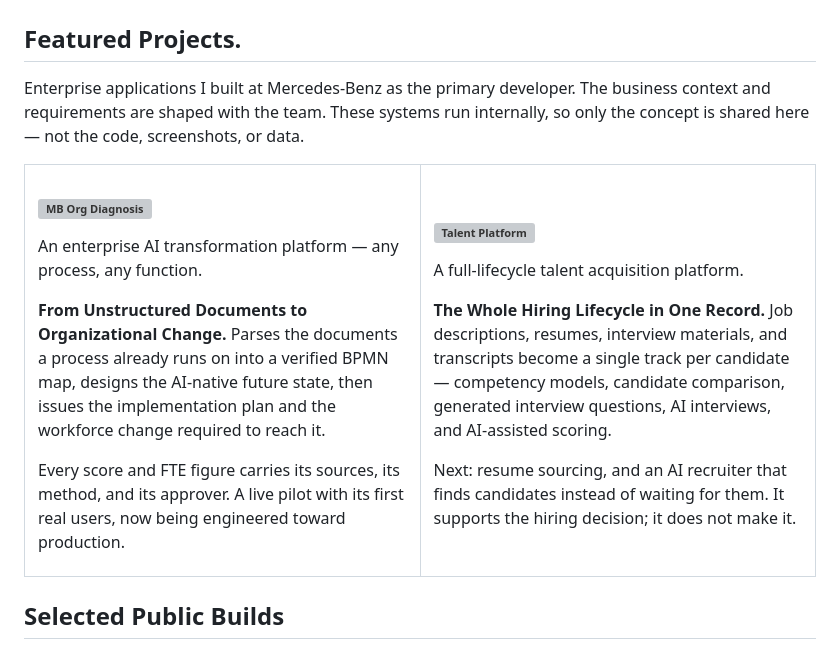
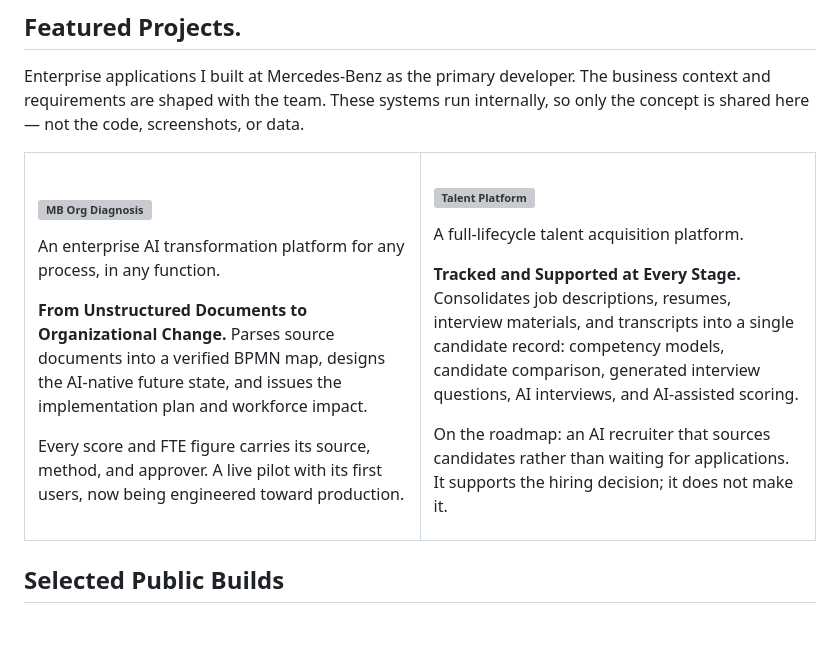
Before and after one commit to heyixuan2/heyixuan2, a Markdown page: README.md, the part around the change. Drawn GitHub-style; grey boxes are pictures that could not be loaded.

Commit message:
Tighten both private cards to a formal register
Wording only; every capability and qualifier is retained.

- Replace the conversational constructions: documents a process
  already runs on, finds candidates instead of waiting for them.
- Drop the repeated possessive in source, method, and approver, and
  the second use of lifecycle two lines below the first.
- Use Next and On the roadmap consistently as a forward-looking
  marker rather than a telegraphic one.

Co-Authored-By: Claude Opus 5 <noreply@anthropic.com>

```diff
--- a/README.md
+++ b/README.md
@@ -33,16 +33,16 @@ Enterprise applications I built at Mercedes-Benz as the primary developer. The b
     <td width="50%" valign="top">
       <!-- artwork slot: add <picture> with light/dark pair here, same shape as the public build cards -->
       <h3><picture><source media="(prefers-color-scheme: dark) and (max-width: 700px)" srcset="./assets/ui/org-diagnosis-dark-mobile.svg"><source media="(max-width: 700px)" srcset="./assets/ui/org-diagnosis-light-mobile.svg"><source media="(prefers-color-scheme: dark)" srcset="./assets/ui/org-diagnosis-dark.svg"><img src="./assets/ui/org-diagnosis-light.svg" alt="MB Org Diagnosis" width="100%"></picture></h3>
-      <p>An enterprise AI transformation platform — any process, any function.</p>
-      <p><strong>From Unstructured Documents to Organizational Change.</strong> Parses the documents a process already runs on into a verified BPMN map, designs the AI-native future state, then issues the implementation plan and the workforce change required to reach it.</p>
-      <p>Every score and FTE figure carries its sources, its method, and its approver. A live pilot with its first real users, now being engineered toward production.</p>
+      <p>An enterprise AI transformation platform for any process, in any function.</p>
+      <p><strong>From Unstructured Documents to Organizational Change.</strong> Parses source documents into a verified BPMN map, designs the AI-native future state, and issues the implementation plan and workforce impact.</p>
+      <p>Every score and FTE figure carries its source, method, and approver. A live pilot with its first users, now being engineered toward production.</p>
     </td>
     <td width="50%" valign="top">
       <!-- artwork slot: add <picture> with light/dark pair here, same shape as the public build cards -->
       <h3><picture><source media="(prefers-color-scheme: dark) and (max-width: 700px)" srcset="./assets/ui/talent-platform-dark-mobile.svg"><source media="(max-width: 700px)" srcset="./assets/ui/talent-platform-light-mobile.svg"><source media="(prefers-color-scheme: dark)" srcset="./assets/ui/talent-platform-dark.svg"><img src="./assets/ui/talent-platform-light.svg" alt="Talent Platform" width="100%"></picture></h3>
       <p>A full-lifecycle talent acquisition platform.</p>
-      <p><strong>The Whole Hiring Lifecycle in One Record.</strong> Job descriptions, resumes, interview materials, and transcripts become a single track per candidate — competency models, candidate comparison, generated interview questions, AI interviews, and AI-assisted scoring.</p>
-      <p>Next: resume sourcing, and an AI recruiter that finds candidates instead of waiting for them. It supports the hiring decision; it does not make it.</p>
+      <p><strong>Tracked and Supported at Every Stage.</strong> Consolidates job descriptions, resumes, interview materials, and transcripts into a single candidate record: competency models, candidate comparison, generated interview questions, AI interviews, and AI-assisted scoring.</p>
+      <p>On the roadmap: an AI recruiter that sources candidates rather than waiting for applications. It supports the hiring decision; it does not make it.</p>
     </td>
   </tr>
 </table>
```
